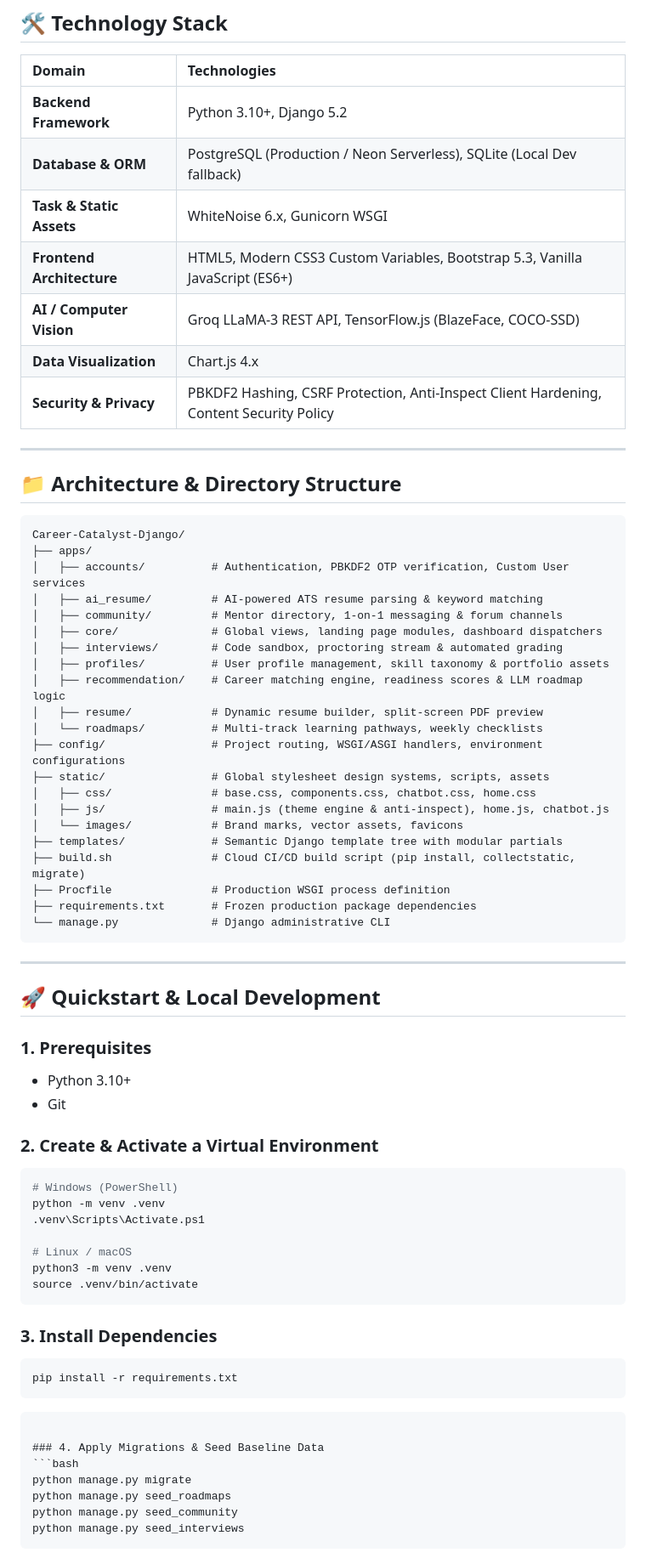
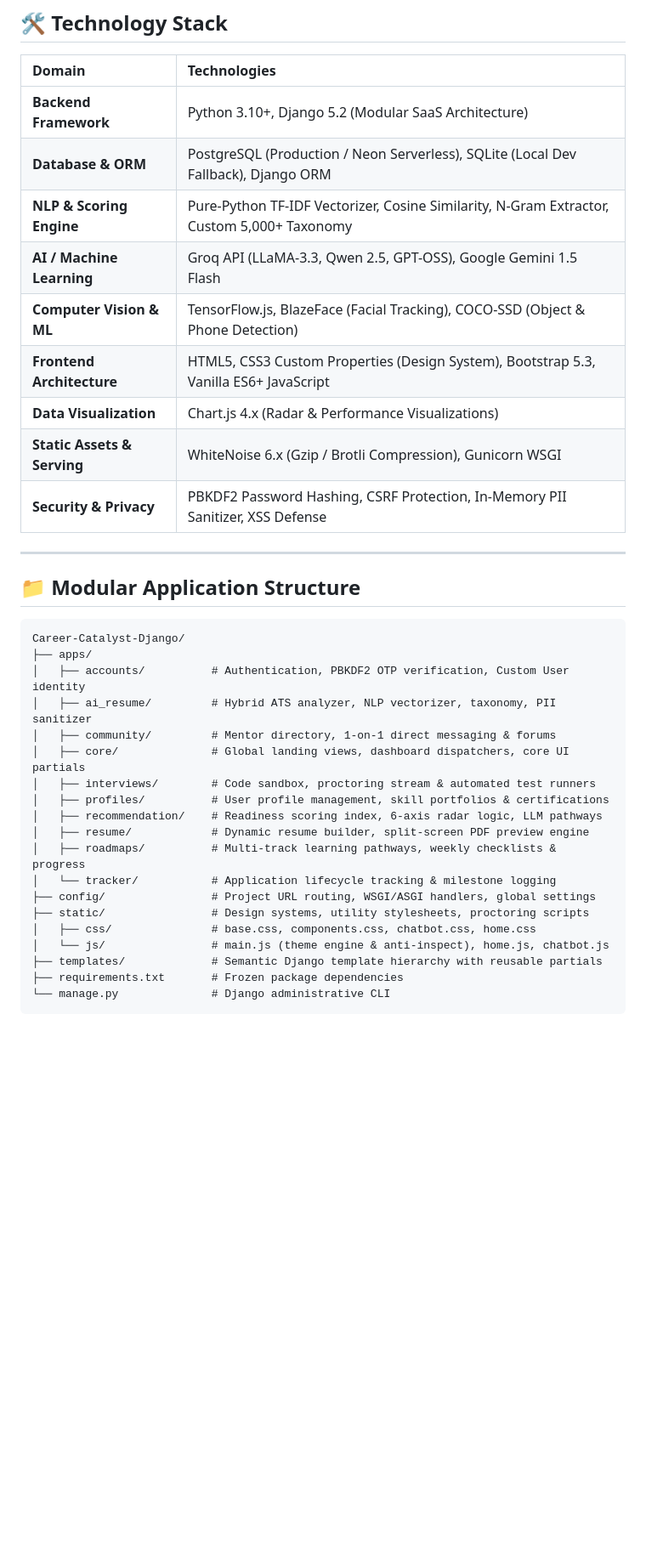
Before and after one commit to Syedfarhan078/Career-Catalyst-Django, a Markdown page: README.md, the part around one of its changes. Shown at 85% size. GitHub-like rendering; blank space fills up the shorter version.

````diff
--- a/README.md
+++ b/README.md
@@ -74,73 +151,38 @@
 
 | Domain | Technologies |
 | :--- | :--- |
-| **Backend Framework** | Python 3.10+, Django 5.2 |
-| **Database & ORM** | PostgreSQL (Production / Neon Serverless), SQLite (Local Dev fallback) |
-| **Task & Static Assets** | WhiteNoise 6.x, Gunicorn WSGI |
-| **Frontend Architecture** | HTML5, Modern CSS3 Custom Variables, Bootstrap 5.3, Vanilla JavaScript (ES6+) |
-| **AI / Computer Vision** | Groq LLaMA-3 REST API, TensorFlow.js (BlazeFace, COCO-SSD) |
-| **Data Visualization** | Chart.js 4.x |
-| **Security & Privacy** | PBKDF2 Hashing, CSRF Protection, Anti-Inspect Client Hardening, Content Security Policy |
+| **Backend Framework** | Python 3.10+, Django 5.2 (Modular SaaS Architecture) |
+| **Database & ORM** | PostgreSQL (Production / Neon Serverless), SQLite (Local Dev Fallback), Django ORM |
+| **NLP & Scoring Engine** | Pure-Python TF-IDF Vectorizer, Cosine Similarity, N-Gram Extractor, Custom 5,000+ Taxonomy |
+| **AI / Machine Learning** | Groq API (LLaMA-3.3, Qwen 2.5, GPT-OSS), Google Gemini 1.5 Flash |
+| **Computer Vision & ML** | TensorFlow.js, BlazeFace (Facial Tracking), COCO-SSD (Object & Phone Detection) |
+| **Frontend Architecture** | HTML5, CSS3 Custom Properties (Design System), Bootstrap 5.3, Vanilla ES6+ JavaScript |
+| **Data Visualization** | Chart.js 4.x (Radar & Performance Visualizations) |
+| **Static Assets & Serving** | WhiteNoise 6.x (Gzip / Brotli Compression), Gunicorn WSGI |
+| **Security & Privacy** | PBKDF2 Password Hashing, CSRF Protection, In-Memory PII Sanitizer, XSS Defense |
 
 ---
 
-## 📁 Architecture & Directory Structure
+## 📁 Modular Application Structure
 
 ```text
 Career-Catalyst-Django/
 ├── apps/
-│   ├── accounts/          # Authentication, PBKDF2 OTP verification, Custom User services
-│   ├── ai_resume/         # AI-powered ATS resume parsing & keyword matching
-│   ├── community/         # Mentor directory, 1-on-1 messaging & forum channels
-│   ├── core/              # Global views, landing page modules, dashboard dispatchers
-│   ├── interviews/        # Code sandbox, proctoring stream & automated grading
-│   ├── profiles/          # User profile management, skill taxonomy & portfolio assets
-│   ├── recommendation/    # Career matching engine, readiness scores & LLM roadmap logic
-│   ├── resume/            # Dynamic resume builder, split-screen PDF preview
-│   └── roadmaps/          # Multi-track learning pathways, weekly checklists
-├── config/                # Project routing, WSGI/ASGI handlers, environment configurations
-├── static/                # Global stylesheet design systems, scripts, assets
+│   ├── accounts/          # Authentication, PBKDF2 OTP verification, Custom User identity
+│   ├── ai_resume/         # Hybrid ATS analyzer, NLP vectorizer, taxonomy, PII sanitizer
+│   ├── community/         # Mentor directory, 1-on-1 direct messaging & forums
+│   ├── core/              # Global landing views, dashboard dispatchers, core UI partials
+│   ├── interviews/        # Code sandbox, proctoring stream & automated test runners
+│   ├── profiles/          # User profile management, skill portfolios & certifications
+│   ├── recommendation/    # Readiness scoring index, 6-axis radar logic, LLM pathways
+│   ├── resume/            # Dynamic resume builder, split-screen PDF preview engine
+│   ├── roadmaps/          # Multi-track learning pathways, weekly checklists & progress
+│   └── tracker/           # Application lifecycle tracking & milestone logging
+├── config/                # Project URL routing, WSGI/ASGI handlers, global settings
+├── static/                # Design systems, utility stylesheets, proctoring scripts
 │   ├── css/               # base.css, components.css, chatbot.css, home.css
-│   ├── js/                # main.js (theme engine & anti-inspect), home.js, chatbot.js
-│   └── images/            # Brand marks, vector assets, favicons
-├── templates/             # Semantic Django template tree with modular partials
-├── build.sh               # Cloud CI/CD build script (pip install, collectstatic, migrate)
-├── Procfile               # Production WSGI process definition
-├── requirements.txt       # Frozen production package dependencies
+│   └── js/                # main.js (theme engine & anti-inspect), home.js, chatbot.js
+├── templates/             # Semantic Django template hierarchy with reusable partials
+├── requirements.txt       # Frozen package dependencies
 └── manage.py              # Django administrative CLI
 ```
-
----
-
-## 🚀 Quickstart & Local Development
-
-### 1. Prerequisites
-- Python 3.10+
-- Git
-
-
-### 2. Create & Activate a Virtual Environment
-```bash
-# Windows (PowerShell)
-python -m venv .venv
-.venv\Scripts\Activate.ps1
-
-# Linux / macOS
-python3 -m venv .venv
-source .venv/bin/activate
-```
-
-### 3. Install Dependencies
-```bash
-pip install -r requirements.txt
-```
-```
-
-### 4. Apply Migrations & Seed Baseline Data
-```bash
-python manage.py migrate
-python manage.py seed_roadmaps
-python manage.py seed_community
-python manage.py seed_interviews
-```
-
````
Also changed, not shown: other parts of README.md (+121 -70 lines).
